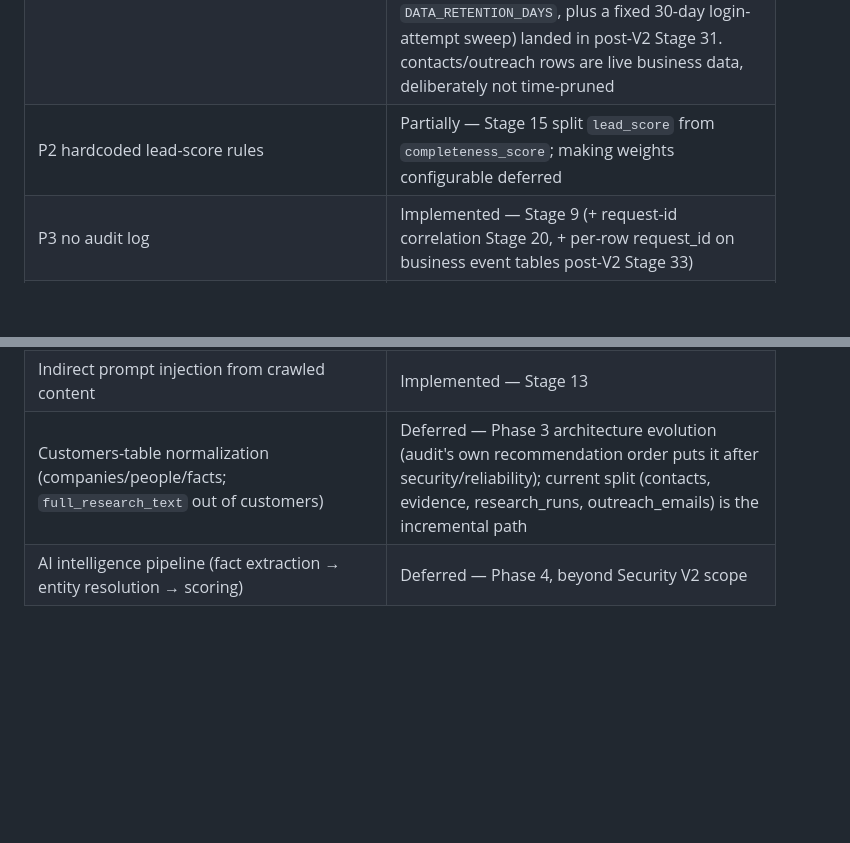
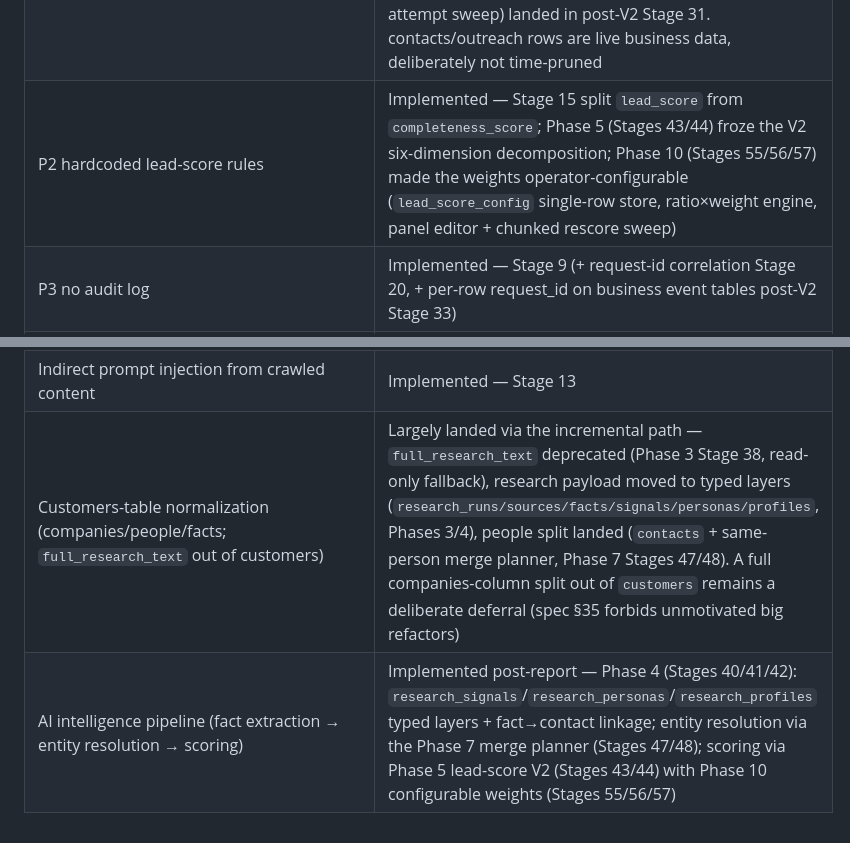
Before and after one commit to vectoflarecrm/data, a Markdown page: crm-ai-worker/docs/security-v2-final-report.md, 2 parts joined by grey strips. Rendered like a GitHub page; blank space fills up the shorter version.

Commit message:
docs: refresh audit appendix statuses after phases 3-10

```diff
--- a/crm-ai-worker/docs/security-v2-final-report.md
+++ b/crm-ai-worker/docs/security-v2-final-report.md
@@ -230,7 +230,7 @@ The audit that prompted this program, triaged item by item. Every item is either
 | P2 search-result URLs treated as untrusted | Implemented — Stage 7: every dynamic outbound fetch (customer domains, search-result links, research/social URLs) funnels through `fetchWithTimeout` → guard; the only raw `fetch()` sites are compile-time-constant vendor endpoints (verified by call-site audit) |
 | P2 per-isolate RPM drift | Implemented — Stage 16 (D1 global window + `RateLimiter` abstraction) + post-V2 Stage 32 (`RateLimiterDO` sliding window takes over the distributed tier when the binding exists; D1 fixed window remains the automatic fallback) |
 | P2 research/contact data retention & bloat | Closed — evidence versioning (Stage 14) stops re-research bloat; audit-log retention landed in post-V2 Stage 25; business-data retention (gmail_send_log / research_runs / superseded evidence / customer_imports under `DATA_RETENTION_DAYS`, plus a fixed 30-day login-attempt sweep) landed in post-V2 Stage 31. contacts/outreach rows are live business data, deliberately not time-pruned |
-| P2 hardcoded lead-score rules | Partially — Stage 15 split `lead_score` from `completeness_score`; making weights configurable deferred |
+| P2 hardcoded lead-score rules | Implemented — Stage 15 split `lead_score` from `completeness_score`; Phase 5 (Stages 43/44) froze the V2 six-dimension decomposition; Phase 10 (Stages 55/56/57) made the weights operator-configurable (`lead_score_config` single-row store, ratio×weight engine, panel editor + chunked rescore sweep) |
 | P3 no audit log | Implemented — Stage 9 (+ request-id correlation Stage 20, + per-row request_id on business event tables post-V2 Stage 33) |
 | P3 no backup/recovery strategy | Implemented — Stage 21 (`docs/backup-recovery.md`) |
 | P3 no real task queue/lease | Accepted as documented design — atomic `UPDATE … RETURNING` claims (Stage 23-proven) cover current scale; queue migration is a Phase 3/4 architecture step (spec §35 forbids unmotivated big refactors) |
@@ -238,5 +238,5 @@ The audit that prompted this program, triaged item by item. Every item is either
 | D1 database id in wrangler.toml | Implemented pre-V2 — placeholder + CI secret substitution |
 | Evidence provenance (source_hash/content_hash/model/version) | Implemented — Stage 14 (`research_runs` carries parser_version, model_name, model_version; evidence rows carry source_id/source_hash/content_hash) |
 | Indirect prompt injection from crawled content | Implemented — Stage 13 |
-| Customers-table normalization (companies/people/facts; `full_research_text` out of customers) | Deferred — Phase 3 architecture evolution (audit's own recommendation order puts it after security/reliability); current split (contacts, evidence, research_runs, outreach_emails) is the incremental path |
-| AI intelligence pipeline (fact extraction → entity resolution → scoring) | Deferred — Phase 4, beyond Security V2 scope |
+| Customers-table normalization (companies/people/facts; `full_research_text` out of customers) | Largely landed via the incremental path — `full_research_text` deprecated (Phase 3 Stage 38, read-only fallback), research payload moved to typed layers (`research_runs/sources/facts/signals/personas/profiles`, Phases 3/4), people split landed (`contacts` + same-person merge planner, Phase 7 Stages 47/48). A full companies-column split out of `customers` remains a deliberate deferral (spec §35 forbids unmotivated big refactors) |
+| AI intelligence pipeline (fact extraction → entity resolution → scoring) | Implemented post-report — Phase 4 (Stages 40/41/42): `research_signals`/`research_personas`/`research_profiles` typed layers + fact→contact linkage; entity resolution via the Phase 7 merge planner (Stages 47/48); scoring via Phase 5 lead-score V2 (Stages 43/44) with Phase 10 configurable weights (Stages 55/56/57) |
```
